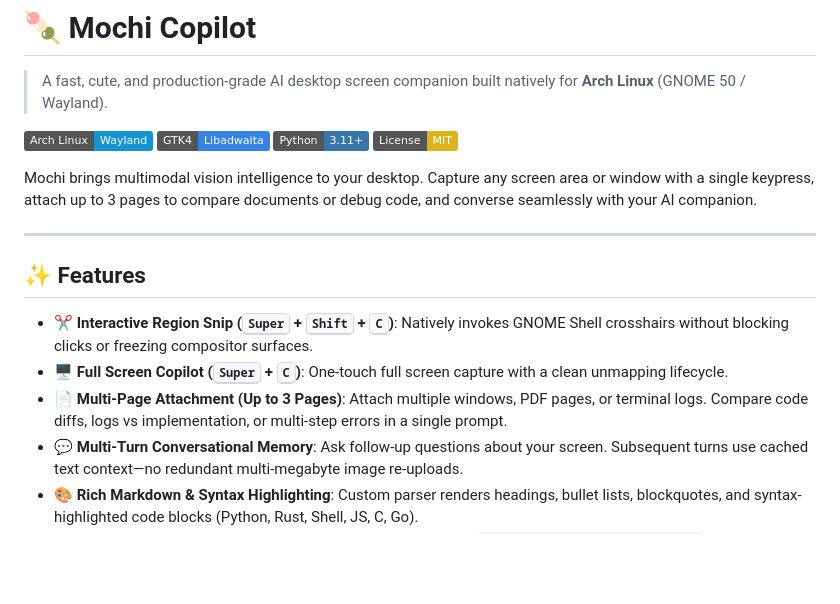
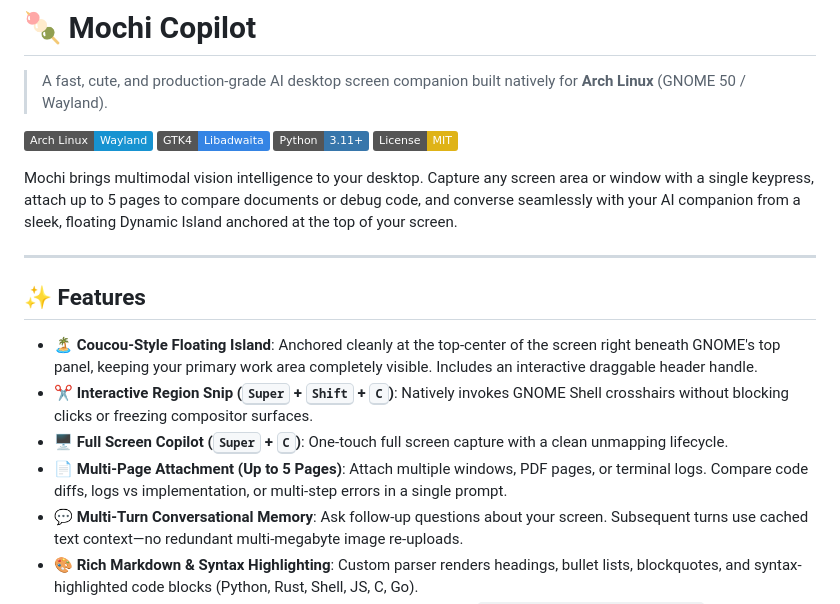
Before and after one commit to shakeel-777/lexi-copilot, a Markdown page: README.md, the part around the change. Rendered like a GitHub page; badges without logos; blank space fills up the shorter version.

Commit message:
docs: update README with 5-page support and Coucou-style top island floating design

```diff
--- a/README.md
+++ b/README.md
@@ -7,15 +7,16 @@
 [![Python 3](https://img.shields.io/badge/Python-3.11+-3776AB?logo=python&logoColor=white)](https://python.org)
 [![License: MIT](https://img.shields.io/badge/License-MIT-yellow.svg)](https://opensource.org/licenses/MIT)
 
-Mochi brings multimodal vision intelligence to your desktop. Capture any screen area or window with a single keypress, attach up to 3 pages to compare documents or debug code, and converse seamlessly with your AI companion.
+Mochi brings multimodal vision intelligence to your desktop. Capture any screen area or window with a single keypress, attach up to 5 pages to compare documents or debug code, and converse seamlessly with your AI companion from a sleek, floating Dynamic Island anchored at the top of your screen.
 
 ---
 
 ## ✨ Features
 
+- **🏝️ Coucou-Style Floating Island**: Anchored cleanly at the top-center of the screen right beneath GNOME's top panel, keeping your primary work area completely visible. Includes an interactive draggable header handle.
 - **✂️ Interactive Region Snip (<kbd>Super</kbd> + <kbd>Shift</kbd> + <kbd>C</kbd>)**: Natively invokes GNOME Shell crosshairs without blocking clicks or freezing compositor surfaces.
 - **🖥️ Full Screen Copilot (<kbd>Super</kbd> + <kbd>C</kbd>)**: One-touch full screen capture with a clean unmapping lifecycle.
-- **📄 Multi-Page Attachment (Up to 3 Pages)**: Attach multiple windows, PDF pages, or terminal logs. Compare code diffs, logs vs implementation, or multi-step errors in a single prompt.
+- **📄 Multi-Page Attachment (Up to 5 Pages)**: Attach multiple windows, PDF pages, or terminal logs. Compare code diffs, logs vs implementation, or multi-step errors in a single prompt.
 - **💬 Multi-Turn Conversational Memory**: Ask follow-up questions about your screen. Subsequent turns use cached text context—no redundant multi-megabyte image re-uploads.
 - **🎨 Rich Markdown & Syntax Highlighting**: Custom parser renders headings, bullet lists, blockquotes, and syntax-highlighted code blocks (Python, Rust, Shell, JS, C, Go).
 - **🛡️ Runaway Cost Protection**: Strict OpenRouter fallback chain (`google/gemini-2.5-flash-lite` $\rightarrow$ `nvidia/nemotron-3.5-super-vl:free`) with capped token limits ($0.000001 per query).
```
